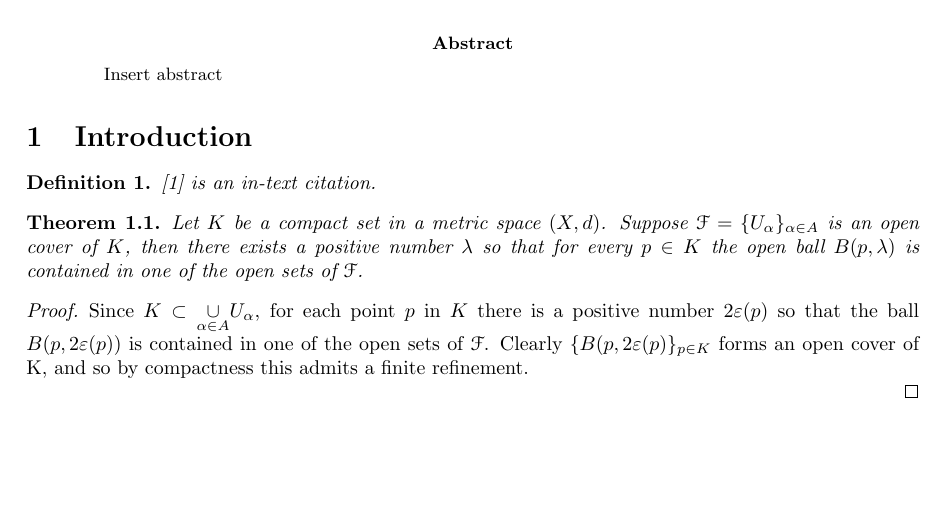
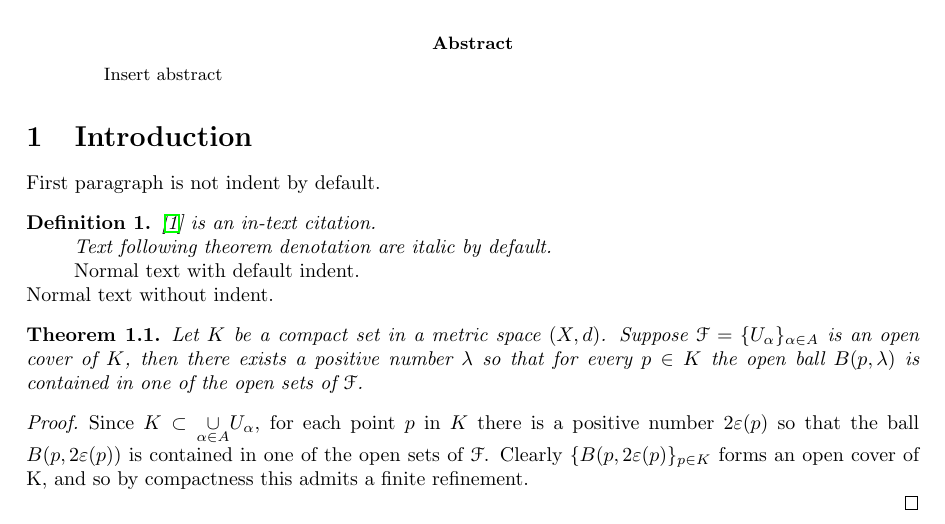
Before and after one commit to nnhjy/math-notes-template, a LaTeX paper (src/main-doc-1/main-doc-1.tex, which reads src/main-doc-1/definitions.tex): part of page 1 of 2, cut so that both start at the same text, the shorter picture padded with empty space. Compiled offline with LaTeX, dvips and Ghostscript.

Commit message:
Updates from Overleaf

```diff
--- a/src/main-doc-1/definitions.tex
+++ b/src/main-doc-1/definitions.tex
@@ -71,6 +71,5 @@
 \newcommand{\ga}{\gamma}
 \newcommand{\ze}{\zeta}
 \newcommand{\fee}{\varphi}
-\newcommand{\noi}{\noindent}
 
 % ***********************************************************************
--- a/src/main-doc-1/main-doc-1.tex
+++ b/src/main-doc-1/main-doc-1.tex
@@ -1,5 +1,6 @@
 \documentclass{article}
 \usepackage[utf8]{inputenc}
+\usepackage{hyperref}
 
 \pagestyle{empty}
 
@@ -57,7 +58,15 @@ Insert abstract
 
 \section{Introduction}
 
+First paragraph is not indent by default.
+
 \mydef \cite{einstein} is an in-text citation.
+
+Text following theorem denotation are italic by default.
+
+\rm Normal text with default indent.
+
+\noindent \rm Normal text without indent.
 
 \thm Let $K$ be a compact set in a metric space $(X,d)$. Suppose $\mathcal{F}=\{U_\alpha\}_{\alpha \in A}$ is an open cover of $K$, then there exists a positive number $\lambda$ so that for every $p \in K$ the open ball $B(p,\lambda)$ is contained in one of the open sets of $\mathcal{F}$.
 
```
